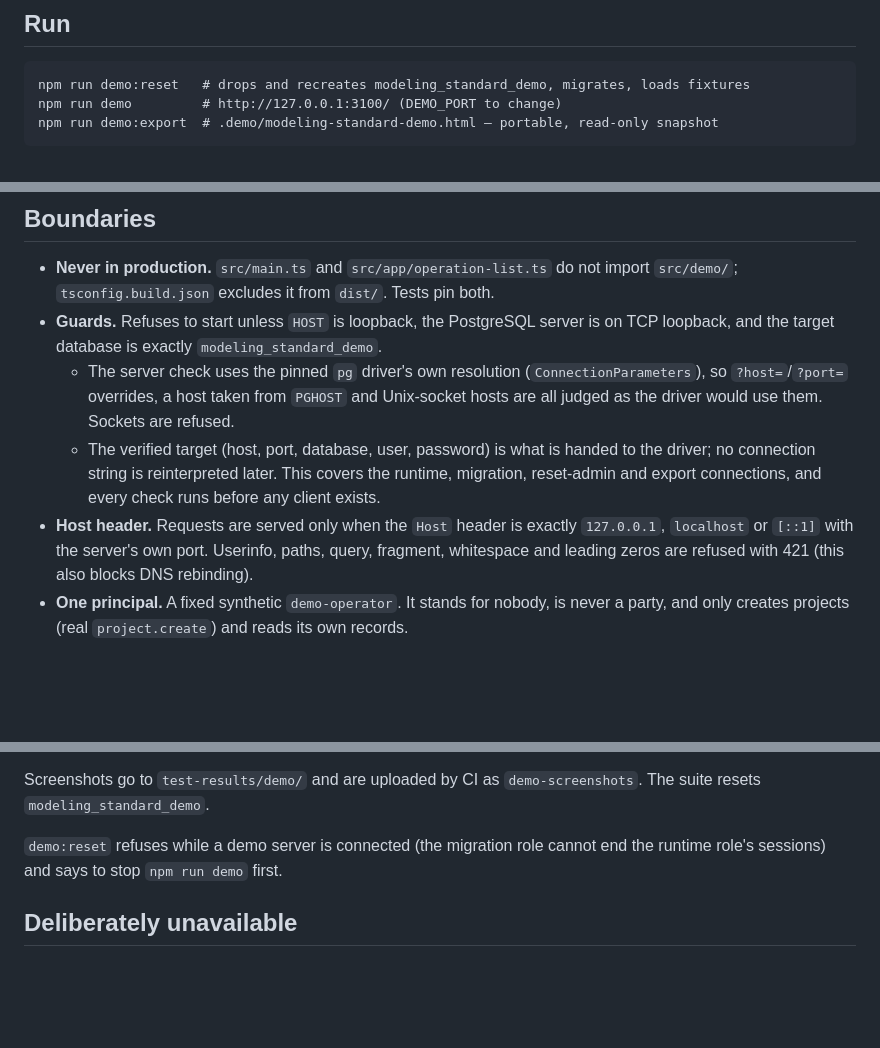
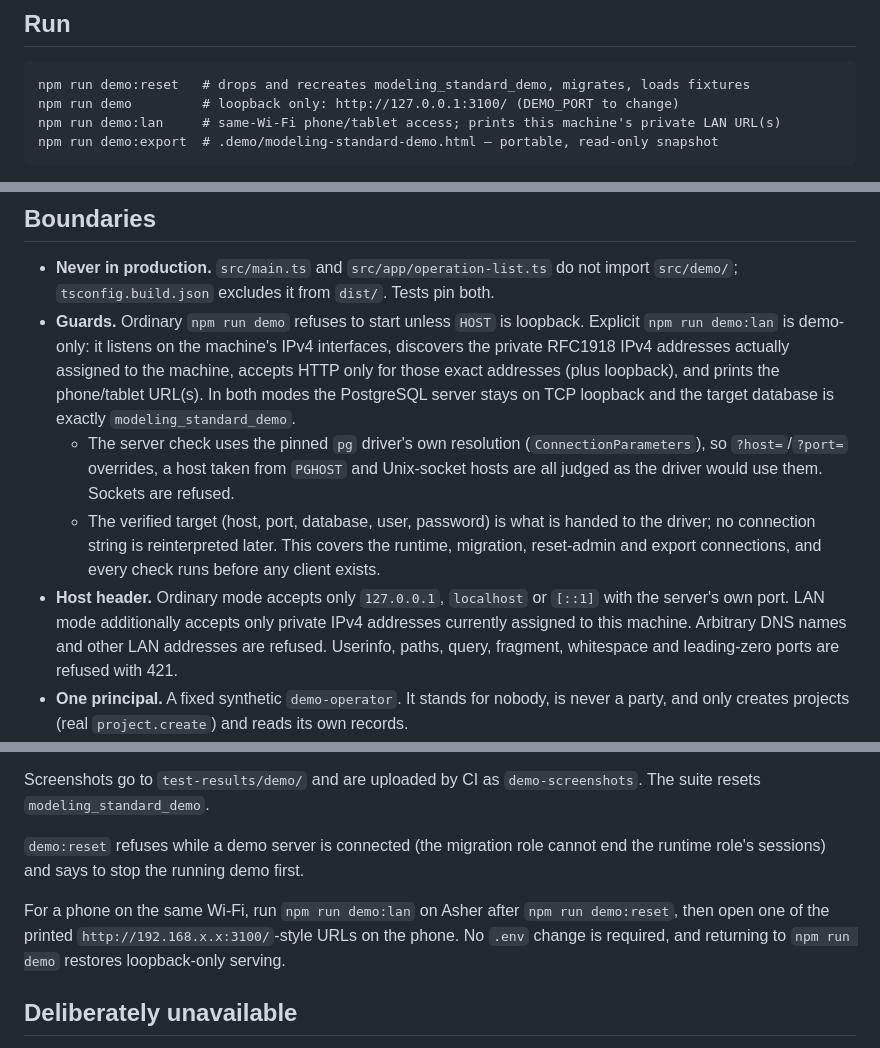
Before and after one commit to dwats250/modeling-standard, a Markdown page: docs/engineering/DEMO.md, 3 parts joined by grey strips. Rendered like a GitHub page; blank space fills up the shorter version.

Commit message:
docs: document durable demo LAN mode

````diff
--- a/docs/engineering/DEMO.md
+++ b/docs/engineering/DEMO.md
@@ -8,7 +8,8 @@ A record inspector for showing what is built, with invented records, on a develo
 
 ```
 npm run demo:reset   # drops and recreates modeling_standard_demo, migrates, loads fixtures
-npm run demo         # http://127.0.0.1:3100/ (DEMO_PORT to change)
+npm run demo         # loopback only: http://127.0.0.1:3100/ (DEMO_PORT to change)
+npm run demo:lan     # same-Wi-Fi phone/tablet access; prints this machine's private LAN URL(s)
 npm run demo:export  # .demo/modeling-standard-demo.html — portable, read-only snapshot
 ```
 
@@ -21,10 +22,10 @@ Uses the same `.env` credentials, pointed at `modeling_standard_demo`.
 ## Boundaries
 
 - **Never in production.** `src/main.ts` and `src/app/operation-list.ts` do not import `src/demo/`; `tsconfig.build.json` excludes it from `dist/`. Tests pin both.
-- **Guards.** Refuses to start unless `HOST` is loopback, the PostgreSQL server is on TCP loopback, and the target database is exactly `modeling_standard_demo`.
+- **Guards.** Ordinary `npm run demo` refuses to start unless `HOST` is loopback. Explicit `npm run demo:lan` is demo-only: it listens on the machine's IPv4 interfaces, discovers the private RFC1918 IPv4 addresses actually assigned to the machine, accepts HTTP only for those exact addresses (plus loopback), and prints the phone/tablet URL(s). In both modes the PostgreSQL server stays on TCP loopback and the target database is exactly `modeling_standard_demo`.
   - The server check uses the pinned `pg` driver's own resolution (`ConnectionParameters`), so `?host=`/`?port=` overrides, a host taken from `PGHOST` and Unix-socket hosts are all judged as the driver would use them. Sockets are refused.
   - The verified target (host, port, database, user, password) is what is handed to the driver; no connection string is reinterpreted later. This covers the runtime, migration, reset-admin and export connections, and every check runs before any client exists.
-- **Host header.** Requests are served only when the `Host` header is exactly `127.0.0.1`, `localhost` or `[::1]` with the server's own port. Userinfo, paths, query, fragment, whitespace and leading zeros are refused with 421 (this also blocks DNS rebinding).
+- **Host header.** Ordinary mode accepts only `127.0.0.1`, `localhost` or `[::1]` with the server's own port. LAN mode additionally accepts only private IPv4 addresses currently assigned to this machine. Arbitrary DNS names and other LAN addresses are refused. Userinfo, paths, query, fragment, whitespace and leading-zero ports are refused with 421.
 - **One principal.** A fixed synthetic `demo-operator`. It stands for nobody, is never a party, and only creates projects (real `project.create`) and reads its own records.
 - **Same boundary.** The two inspector reads (`GET /demo/projects`, `GET /demo/projects/:id/record`) are ordinary protected operations with strict input/output and the S01 creator-only policy, registered through `createApp({ additionalOperations })`.
 - **Front door.** `src/demo/server.ts` serves the static UI and forwards everything else to the app with `app.inject`, passing only `content-type`. Fastify's "every route is an operation" rule is untouched.
@@ -90,7 +91,9 @@ Milestone screenshots (ids masked, transient toast cleared, band pulse finished,
 
 Screenshots go to `test-results/demo/` and are uploaded by CI as `demo-screenshots`. The suite resets `modeling_standard_demo`.
 
-`demo:reset` refuses while a demo server is connected (the migration role cannot end the runtime role's sessions) and says to stop `npm run demo` first.
+`demo:reset` refuses while a demo server is connected (the migration role cannot end the runtime role's sessions) and says to stop the running demo first.
+
+For a phone on the same Wi-Fi, run `npm run demo:lan` on Asher after `npm run demo:reset`, then open one of the printed `http://192.168.x.x:3100/`-style URLs on the phone. No `.env` change is required, and returning to `npm run demo` restores loopback-only serving.
 
 ## Deliberately unavailable
 
````
